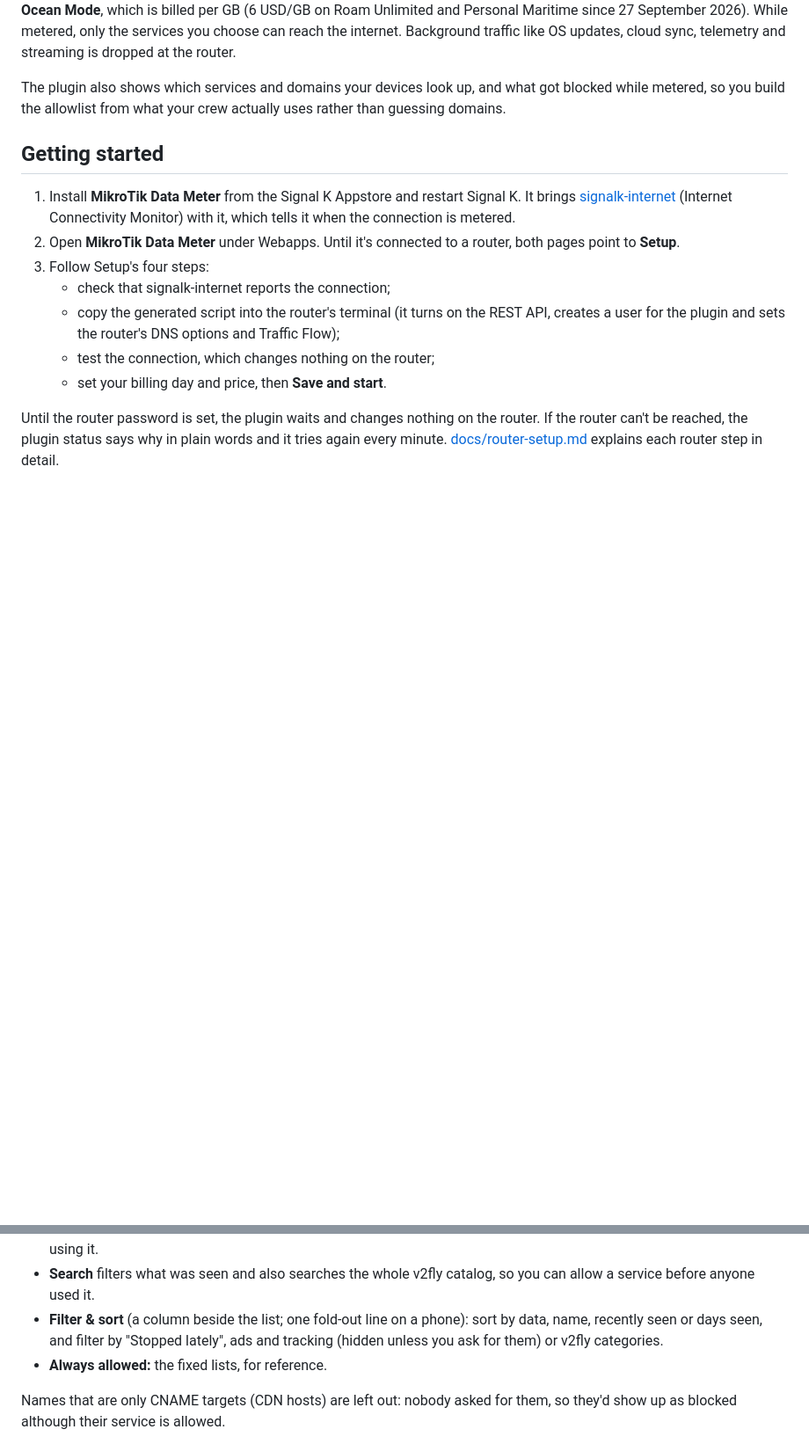
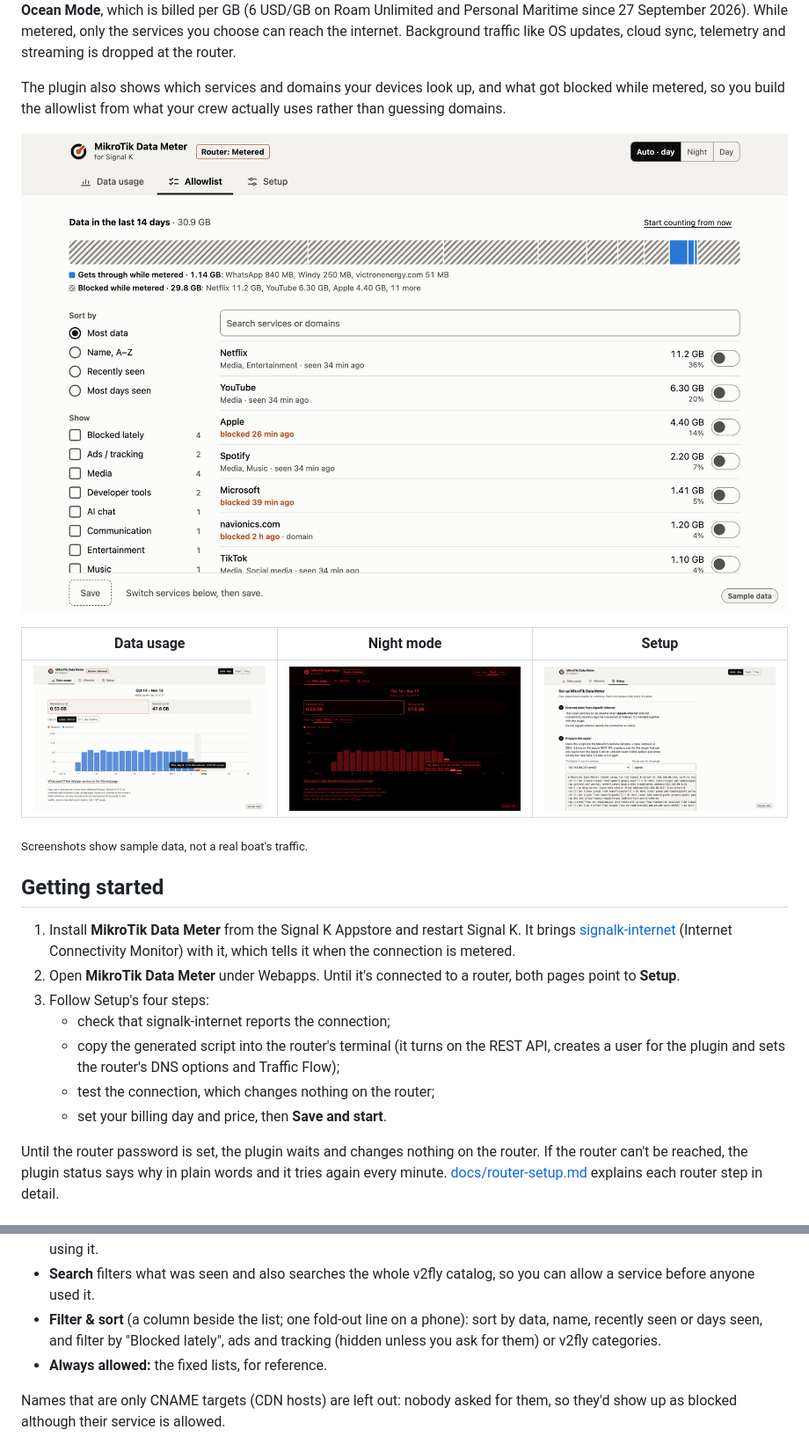
Before and after one commit to stigdreyer/signalk-mikrotik, a Markdown page: README.md, 2 parts joined by grey strips. Shown at 88% size. Rendered like a GitHub page; pictures changed too: docs/screenshots/allowlist.png (added), docs/screenshots/data-usage.png (added), docs/screenshots/night.png (added); blank space fills up the shorter version.

Commit message:
Final audit and critique fixes, not-set-up card, Appstore screenshots (0.8.1)
- Setup: running the script again keeps the plugin user's password unless
  "New password" is pressed (then it goes into step 3); steps 2 and 3 tick on
  a passed connection test; first "Save and start" tests first; marks and
  test results are announced to screen readers; warnings the script fixes
  say so; step 4 copy and an empty price; "Save changes" once running; a
  "Running" block at the end; fields no longer stretch beside a hint.
- Links to the fix: Data usage's router check, billing-day hint and the
  Allowlist's Traffic Flow note point to the right Setup step.
- Header badge reads "Router: Metered / Normal", shares the mode switch's row
  on phones and is announced only when it changes; tab labels stay on one line.
- Night: header, selected and primary controls meet the contrast targets;
  normal days in the chart are hatched, metered solid.
- Hover tips wrap inside the screen; keyboard focus survives the zone switch,
  Prev/Next, Discard, Save and Clear filters; 44px main buttons; segmented
  controls wrap at large text; no polling while the tab is hidden.
- "Stopped lately" is now "Blocked lately"; the save bar says what to do.
- Not set up / not connected: a centred card that names the page and points
  to Setup.
- Appstore screenshots (sample data) in docs/screenshots, declared in
  package.json and shown in the README.

Co-Authored-By: Claude Opus 5.5 <noreply@anthropic.com>

```diff
--- a/README.md
+++ b/README.md
@@ -26,6 +26,14 @@ updates, cloud sync, telemetry and streaming is dropped at the router.
 The plugin also shows which services and domains your devices look up, and
 what got blocked while metered, so you build the allowlist from what your crew
 actually uses rather than guessing domains.
+
+![The Allowlist while metered: a share bar of what gets through and what is blocked, a filter and sort column, and a switch per service](docs/screenshots/allowlist.png)
+
+| Data usage | Night mode | Setup |
+|---|---|---|
+| ![Data usage for the billing cycle, metered and normal per day](docs/screenshots/data-usage.png) | ![Data usage in red-on-black night mode](docs/screenshots/night.png) | ![Setup: the four guided steps](docs/screenshots/setup.png) |
+
+<sub>Screenshots show sample data, not a real boat's traffic.</sub>
 
 ## Getting started
 
@@ -178,7 +186,7 @@ shows:
 - **Search** filters what was seen and also searches the whole v2fly catalog,
   so you can allow a service before anyone used it.
 - **Filter & sort** (a column beside the list; one fold-out line on a phone):
-  sort by data, name, recently seen or days seen, and filter by "Stopped lately",
+  sort by data, name, recently seen or days seen, and filter by "Blocked lately",
   ads and tracking (hidden unless you ask for them) or v2fly categories.
 - **Always allowed:** the fixed lists, for reference.
 
```
Also changed, not shown: 7 other files.
